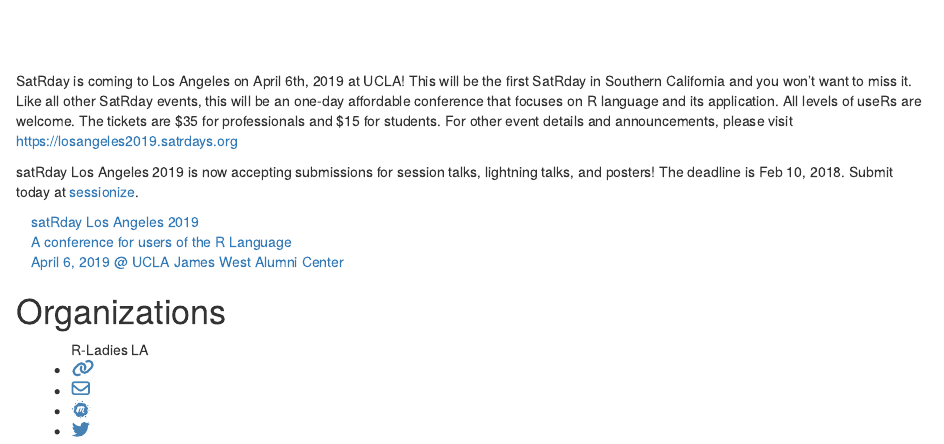
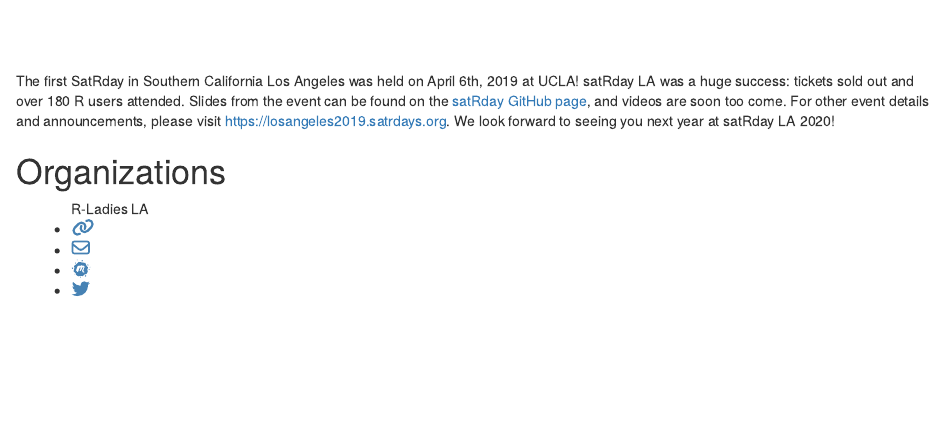
Before and after one commit to socalrug/socalr.org, an R Markdown document (index.Rmd): the page in a window 1100 px wide, from 1650 px down. Rendered offline with R 4.5, knitr and Pandoc, with nearby package versions; drawn as R Markdown's standard HTML page in place of the format the file asks for; code that draws random numbers runs with fixed seeds of ours; some code elsewhere in the file could not run offline.

Commit message:
update satRday

```diff
--- a/index.Rmd
+++ b/index.Rmd
@@ -118,11 +118,13 @@
 <h1>SatRDay LA 2019</h1>
 </div>
 
-<img src="satrdays.png" class="floatrt mediumimg">SatRday is coming to Los Angeles on April 6th, 2019 at UCLA! This will be the first SatRday in Southern California and you won't want to miss it. Like all other SatRday events, this will be an one-day affordable conference that focuses on R language and its application. All levels of useRs are welcome. The tickets are $35 for professionals and $15 for students. For other event details and announcements, please visit <a href = 'https://losangeles2019.satrdays.org'>https://losangeles2019.satrdays.org</a>
+<img src="satrdays.png" class="floatrt mediumimg">The first SatRday in Southern California Los Angeles was held on April 6th, 2019 at UCLA! satRday LA was a huge success: tickets sold out and over 180 R users attended. Slides from the event can be found on the <a href = 'https://github.com/satRdays/losangeles/tree/master/2019'>satRday GitHub page</a>, and videos are soon too come. For other event details and announcements, please visit <a href = 'https://losangeles2019.satrdays.org'>https://losangeles2019.satrdays.org</a>.
+We look forward to seeing you next year at satRday LA 2020!
 
-satRday Los Angeles 2019 is now accepting submissions for session talks, lightning talks, and posters! The deadline is Feb 10, 2018. Submit today at <a href = 'https://sessionize.com/satrday-la-2019'>sessionize</a>.
-
-`r as_card("A conference for users of the R Language", "satRday Los Angeles 2019", "April 6, 2019 @ UCLA James West Alumni Center", "https://losangeles2019.satrdays.org/")`
+<!-- For future use: A submission request -->
+<!-- satRday Los Angeles 2019 is now accepting submissions for session talks, lightning talks, and posters! The deadline is Feb 10, 2018. Submit today at <a href = 'https://sessionize.com/satrday-la-2019'>sessionize</a>. -->
+<!-- For future use: an event card for satRday -->
+<!-- `r as_card("A conference for users of the R Language", "satRday Los Angeles 2019", "April 6, 2019 @ UCLA James West Alumni Center", "https://losangeles2019.satrdays.org/")` -->
 
 <div class="headers">
 <h1>Organizations</h1>
```
Also changed, not shown: events.rds, 4 other files.
